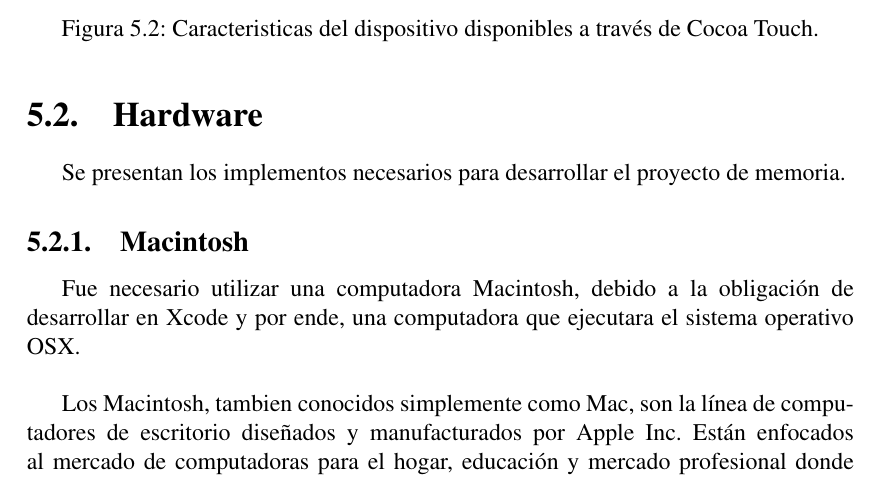
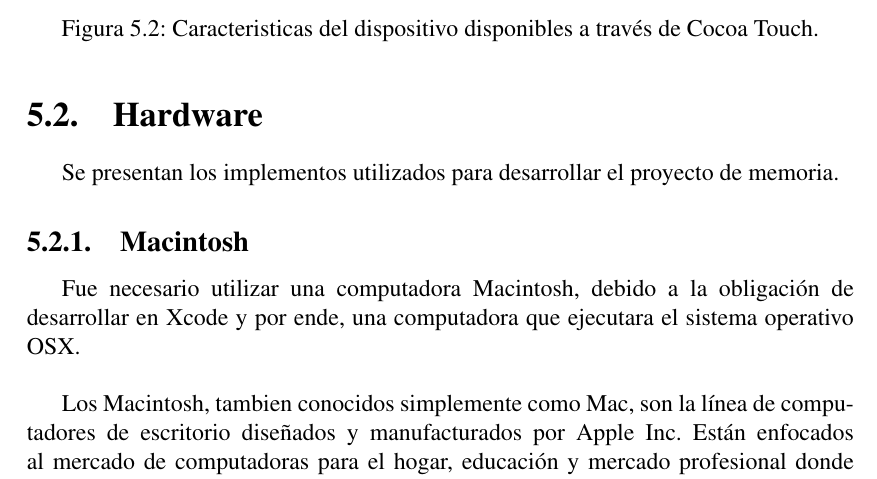
Before and after one commit to javiergov/memoria-titulacion, a LaTeX book (memoria.tex, which reads archivo_indice.tex): part of page 78 of 82, cut so that both start at the same text. Compiled offline with pdfLaTeX.

Commit message:
- pequeño cambio

```diff
--- a/archivo_indice.tex
+++ b/archivo_indice.tex
@@ -34,7 +34,7 @@ El desarrollo de sus aplicaciones se realiza con \textbf{Cocoa Touch} API (fig.
 %		facilidad de actualizacion
 
 	\section{Hardware}
-		Se presentan los implementos necesarios para desarrollar el proyecto de memoria.
+		Se presentan los implementos utilizados para desarrollar el proyecto de memoria.
 		\subsection{Macintosh}
 		Fue necesario utilizar una computadora Macintosh, debido a la obligación de desarrollar en Xcode y por ende, una computadora que ejecutara el sistema operativo OSX.\\
 
```
